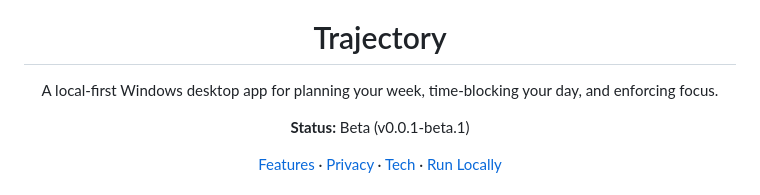
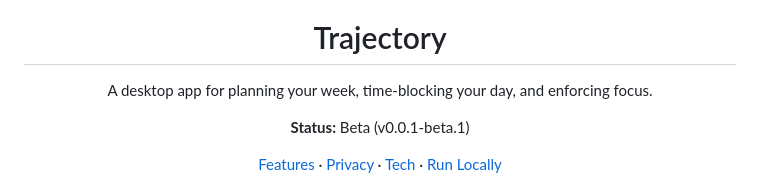
Before and after one commit to MikloAnaya/Trajectory, a Markdown page: README.md, the part around the change. Drawn GitHub-style.

Commit message:
Simplify app description in README

```diff
--- a/README.md
+++ b/README.md
@@ -5,7 +5,7 @@
 <h1 align="center">Trajectory</h1>
 
 <p align="center">
-  A local-first Windows desktop app for planning your week, time-blocking your day, and enforcing focus.
+  A desktop app for planning your week, time-blocking your day, and enforcing focus.
 </p>
 
 <p align="center">
```
